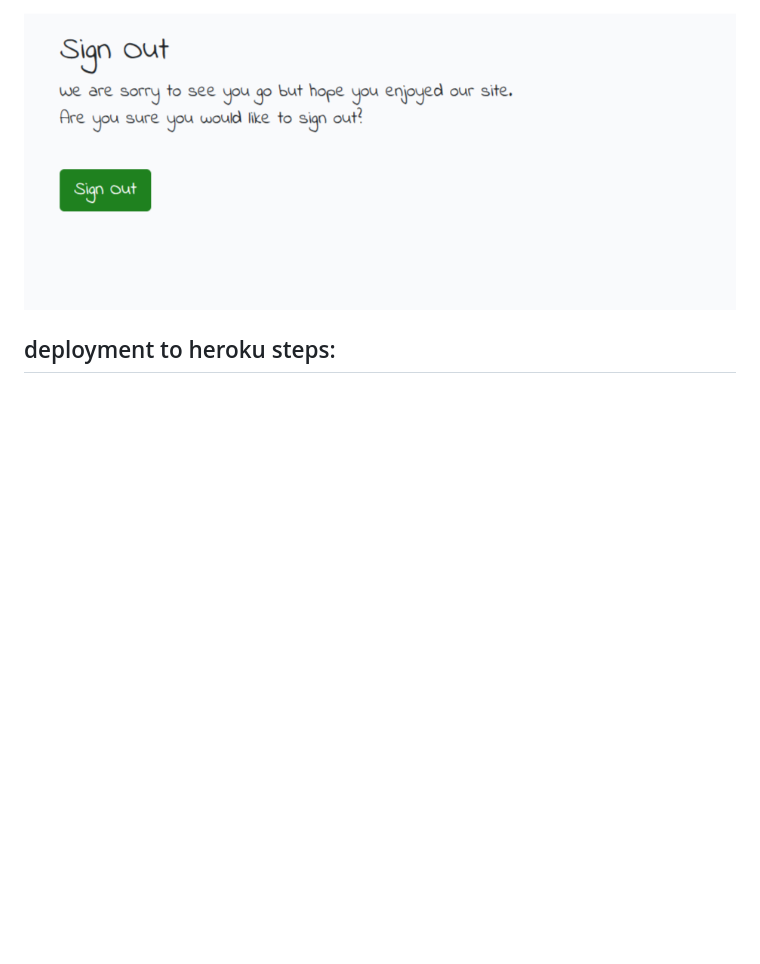
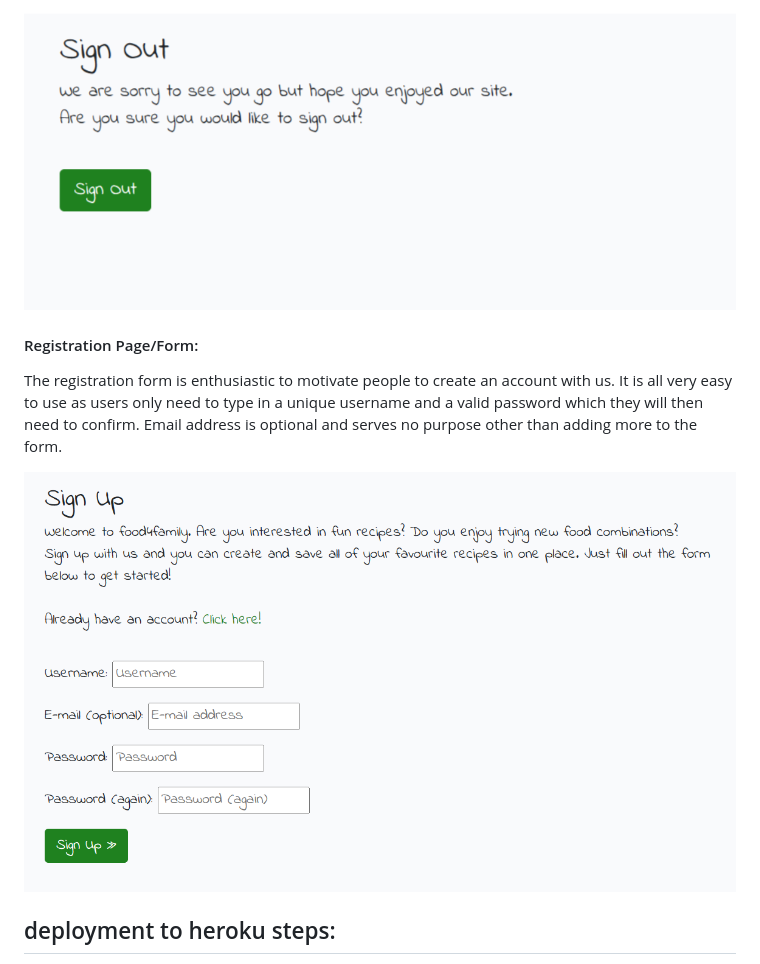
Before and after one commit to KeepKindling/food4family, a Markdown page: README.md, the part around the change. Drawn GitHub-style; pictures changed too: media/readme_screenshots/Registration-Form.png (added); blank space fills up the shorter version.

Commit message:
styled signup.html and updated readme further

```diff
--- a/README.md
+++ b/README.md
@@ -70,6 +70,12 @@ The page for logging off is very plain as I needed to dedicate more time towards
 
 ![Sign-out Form](media/readme_screenshots/Signout.png)
 
+#### Registration Page/Form:
+
+The registration form is enthusiastic to motivate people to create an account with us. It is all very easy to use as users only need to type in a unique username and a valid password which they will then need to confirm. Email address is optional and serves no purpose other than adding more to the form.
+
+![Registration Form](media/readme_screenshots/Registration-Form.png)
+
 ## deployment to heroku steps:
 
 - Fist login to heroku and press new to click create new app
```
Also changed, not shown: 1 other file.
